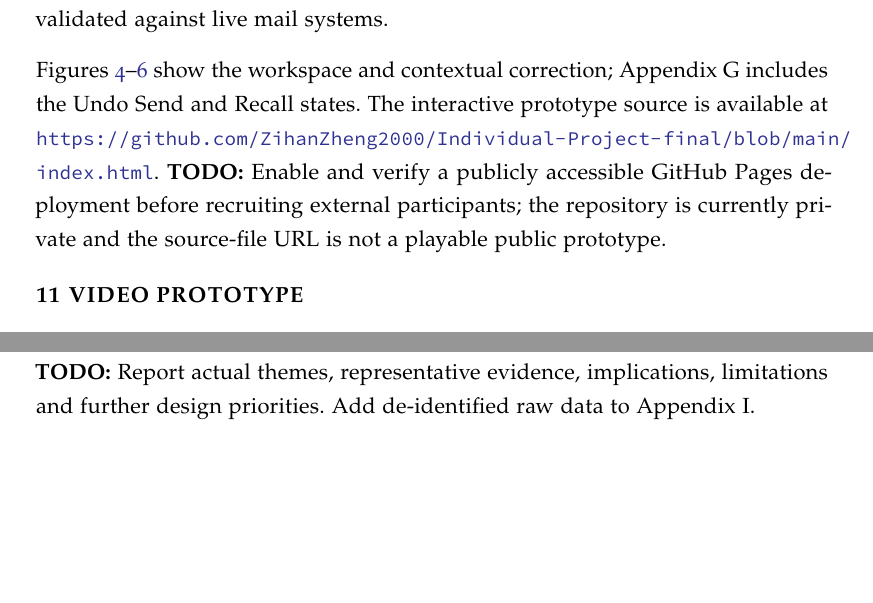
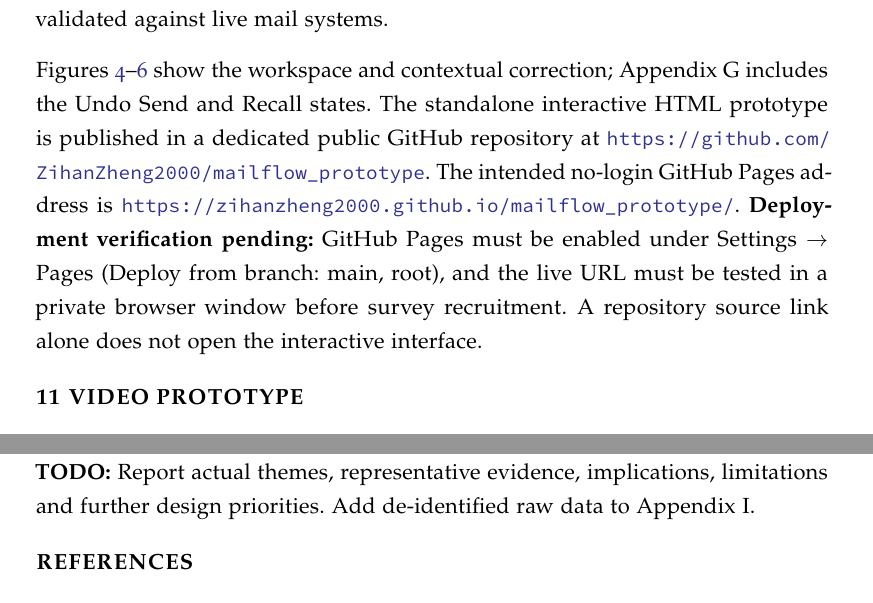
Before and after one commit to ZihanZheng2000/Individual-Project-final, a LaTeX document (jdf-starter.tex): two parts of pages 19 and 20 of 39 before the commit and two parts of pages 19 and 21 of 39 after it, joined at a grey line, cut so that both start at the same text, the shorter picture padded with empty space. Compiled offline with pdfLaTeX.

Commit message:
Link public MailFlow prototype repository and pending GitHub Pages URL in report

```diff
--- a/jdf-starter.tex
+++ b/jdf-starter.tex
@@ -238,7 +238,7 @@ The final Recall rule was simplified from the earlier five-minute threshold: an
 \subsection{Design rationale and limitations}
 The design applies Nielsen's \emph{Error Prevention} by detecting contextual mistakes before delivery; \emph{Visibility of System Status} through explicit warnings, countdowns, and pending/recall states; and \emph{User Control and Freedom} through correction, dismissal, Undo, Send Now, and consent-based Recall. The three stages are integrated without making users navigate between separate prototype alternatives. The first-round survey supported continued exploration of all three ideas but did not prove that the integrated version is superior. Because MailFlow is a research simulation, warning accuracy, external delivery, and recipient consent are not validated against live mail systems.
 
-Figures~\ref{fig:mailflow-workspace}--\ref{fig:mailflow-attachment-fixed} show the workspace and contextual correction; Appendix G includes the Undo Send and Recall states. The interactive prototype source is available at \url{https://github.com/ZihanZheng2000/Individual-Project-final/blob/main/index.html}. \textbf{TODO:} Enable and verify a publicly accessible GitHub Pages deployment before recruiting external participants; the repository is currently private and the source-file URL is not a playable public prototype.
+Figures~\ref{fig:mailflow-workspace}--\ref{fig:mailflow-attachment-fixed} show the workspace and contextual correction; Appendix G includes the Undo Send and Recall states. The standalone interactive HTML prototype is published in a dedicated public GitHub repository at \url{https://github.com/ZihanZheng2000/mailflow_prototype}. The intended no-login GitHub Pages address is \url{https://zihanzheng2000.github.io/mailflow_prototype/}. \textbf{Deployment verification pending:} GitHub Pages must be enabled under Settings $\rightarrow$ Pages (Deploy from branch: main, root), and the live URL must be tested in a private browser window before survey recruitment. A repository source link alone does not open the interactive interface.
 
 \section{Video Prototype}
 I recorded a narrated screen demonstration of the interactive MailFlow prototype. The walkthrough introduces the email-error problem and demonstrates pre-send detection and correction (missing attachment, mistakenly attached visa document, wrong recipient), the selectable Undo Send countdown and Send Now action, and conditional Recall based on whether the recipient has opened the message. The demonstration emphasizes the distinction between canceling a pending send and attempting to recover a delivered message, and explains the rationale for contextual warnings and explicit state feedback.
```
